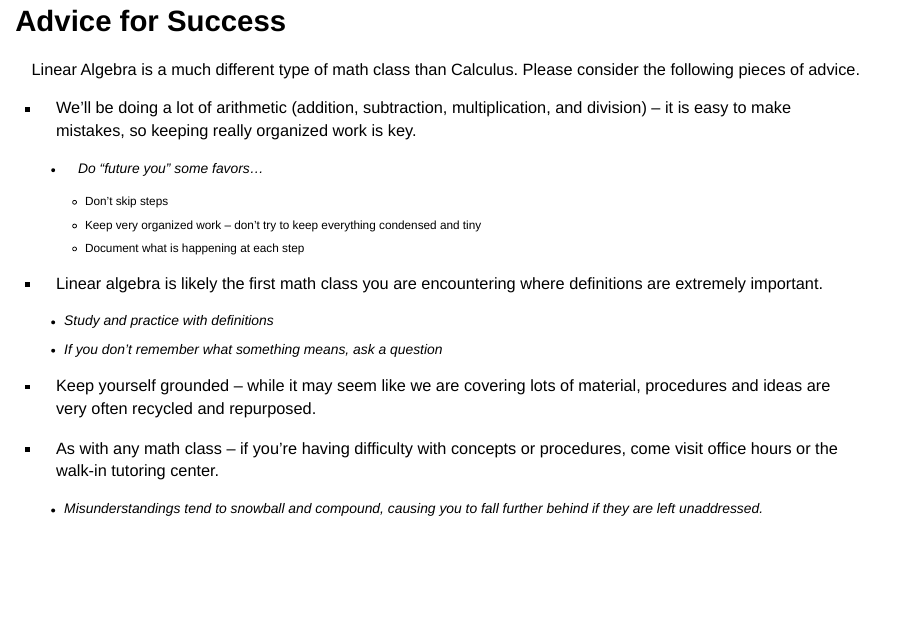
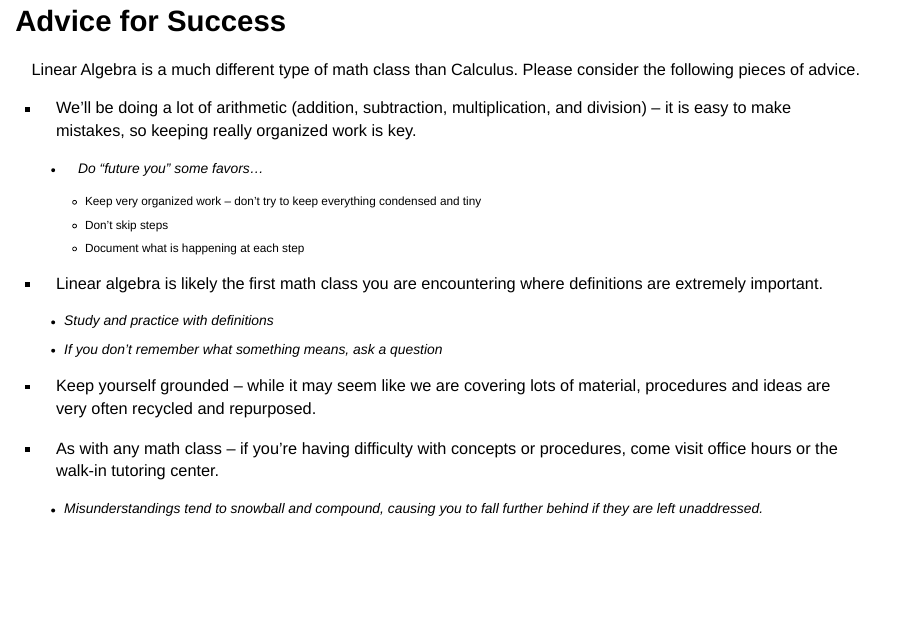
Before and after one commit to agmath/LinearAlgebraCourse, a Quarto document (Notes_Slides/D1_WhatToExpect.qmd): page 21 of 36. Rendered offline with R 4.5, knitr and Pandoc in place of Quarto, with nearby package versions; drawn as Slidy slides in place of the format the file asks for.

Commit message:
Reorder advice

```diff
--- a/Notes_Slides/D1_WhatToExpect.qmd
+++ b/Notes_Slides/D1_WhatToExpect.qmd
@@ -768,8 +768,8 @@ Linear Algebra is a much different type of math class than Calculus. Please cons
 
     + Do "future you" some favors...
 
+        + Keep very organized work -- don't try to keep everything condensed and tiny
         + Don't skip steps
-        + Keep very organized work -- don't try to keep everything condensed and tiny
         + Document what is happening at each step
 
 + Linear algebra is likely the first math class you are encountering where definitions are extremely important.
```
Also changed, not shown: Notes_Slides/D1_WhatToExpect.html.
